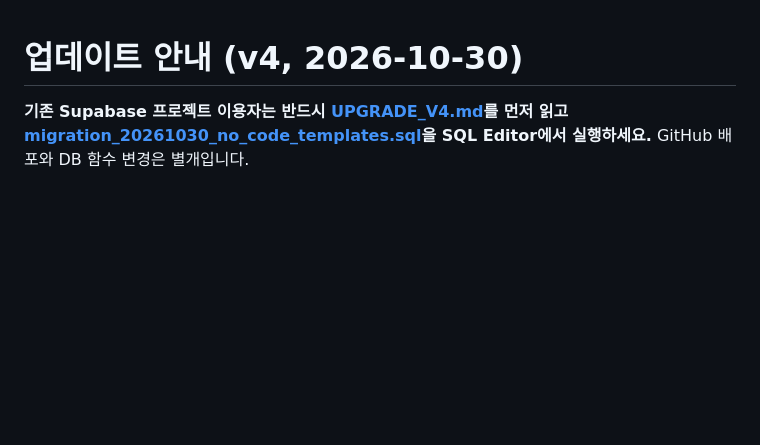
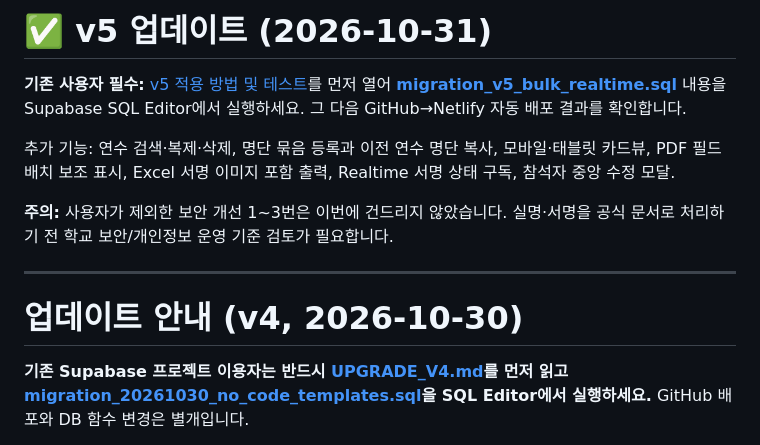
Before and after one commit to gim6110-glitch/elecyonsu, a Markdown page: README.md, the part around the change. Rendered like a GitHub page; blank space fills up the shorter version.

Commit message:
Highlight required v5 database migration and responsive web improvements

```diff
--- a/README.md
+++ b/README.md
@@ -1,3 +1,13 @@
+# ✅ v5 업데이트 (2026-10-31)
+
+**기존 사용자 필수:** [v5 적용 방법 및 테스트](./UPGRADE_V5.md)를 먼저 열어 **[migration_v5_bulk_realtime.sql](./migration_v5_bulk_realtime.sql)** 내용을 Supabase SQL Editor에서 실행하세요. 그 다음 GitHub→Netlify 자동 배포 결과를 확인합니다.
+
+추가 기능: 연수 검색·복제·삭제, 명단 묶음 등록과 이전 연수 명단 복사, 모바일·태블릿 카드뷰, PDF 필드 배치 보조 표시, Excel 서명 이미지 포함 출력, Realtime 서명 상태 구독, 참석자 중앙 수정 모달.
+
+**주의:** 사용자가 제외한 보안 개선 1~3번은 이번에 건드리지 않았습니다. 실명·서명을 공식 문서로 처리하기 전 학교 보안/개인정보 운영 기준 검토가 필요합니다.
+
+---
+
 # 업데이트 안내 (v4, 2026-10-30)
 
 **기존 Supabase 프로젝트 이용자는 반드시 [UPGRADE_V4.md](./UPGRADE_V4.md)를 먼저 읽고 [migration_20261030_no_code_templates.sql](./migration_20261030_no_code_templates.sql)을 SQL Editor에서 실행하세요.** GitHub 배포와 DB 함수 변경은 별개입니다.
```
